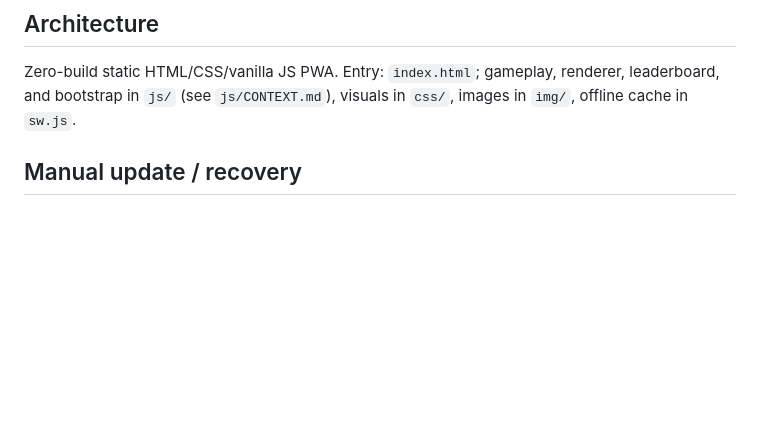
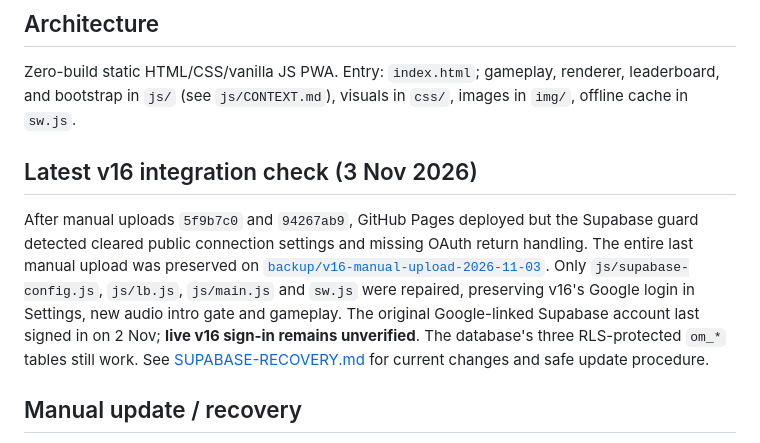
Before and after one commit to itsnotalwin/OneMoreGLM5.3flash, a Markdown page: PROJECT.md, the part around the change. GitHub-like rendering; blank space fills up the shorter version.

Commit message:
docs: retain v16 Google login Settings wiring during future source uploads

```diff
--- a/PROJECT.md
+++ b/PROJECT.md
@@ -5,6 +5,9 @@ An ink-brush survival browser game with journey, endless, and daily modes. This
 
 ## Architecture
 Zero-build static HTML/CSS/vanilla JS PWA. Entry: `index.html`; gameplay, renderer, leaderboard, and bootstrap in `js/` (see `js/CONTEXT.md`), visuals in `css/`, images in `img/`, offline cache in `sw.js`.
+
+## Latest v16 integration check (3 Nov 2026)
+After manual uploads `5f9b7c0` and `94267ab9`, GitHub Pages deployed but the Supabase guard detected cleared public connection settings and missing OAuth return handling. The entire last manual upload was preserved on [`backup/v16-manual-upload-2026-11-03`](https://github.com/itsnotalwin/OneMoreGLM5.3flash/tree/backup/v16-manual-upload-2026-11-03). Only `js/supabase-config.js`, `js/lb.js`, `js/main.js` and `sw.js` were repaired, preserving v16's Google login in Settings, new audio intro gate and gameplay. The original Google-linked Supabase account last signed in on 2 Nov; **live v16 sign-in remains unverified**. The database's three RLS-protected `om_*` tables still work. See [SUPABASE-RECOVERY.md](SUPABASE-RECOVERY.md) for current changes and safe update procedure.
 
 ## Manual update / recovery
 **Preserve:** [SUPABASE-RECOVERY.md](SUPABASE-RECOVERY.md), a source snapshot at [backup/supabase-integration-2026-11-02](https://github.com/itsnotalwin/OneMoreGLM5.3flash/tree/backup/supabase-integration-2026-11-02) and the read-only `.github/workflows/supabase-integration-guard.yml` Actions check. Merge backend/OAuth code into later gameplay sources instead of replacing whole newer JS files from the backup. The last observed Google provider client-secret error and disabled anonymous sign-in setting are external Supabase/Auth blockers, not verified fixed.
```
